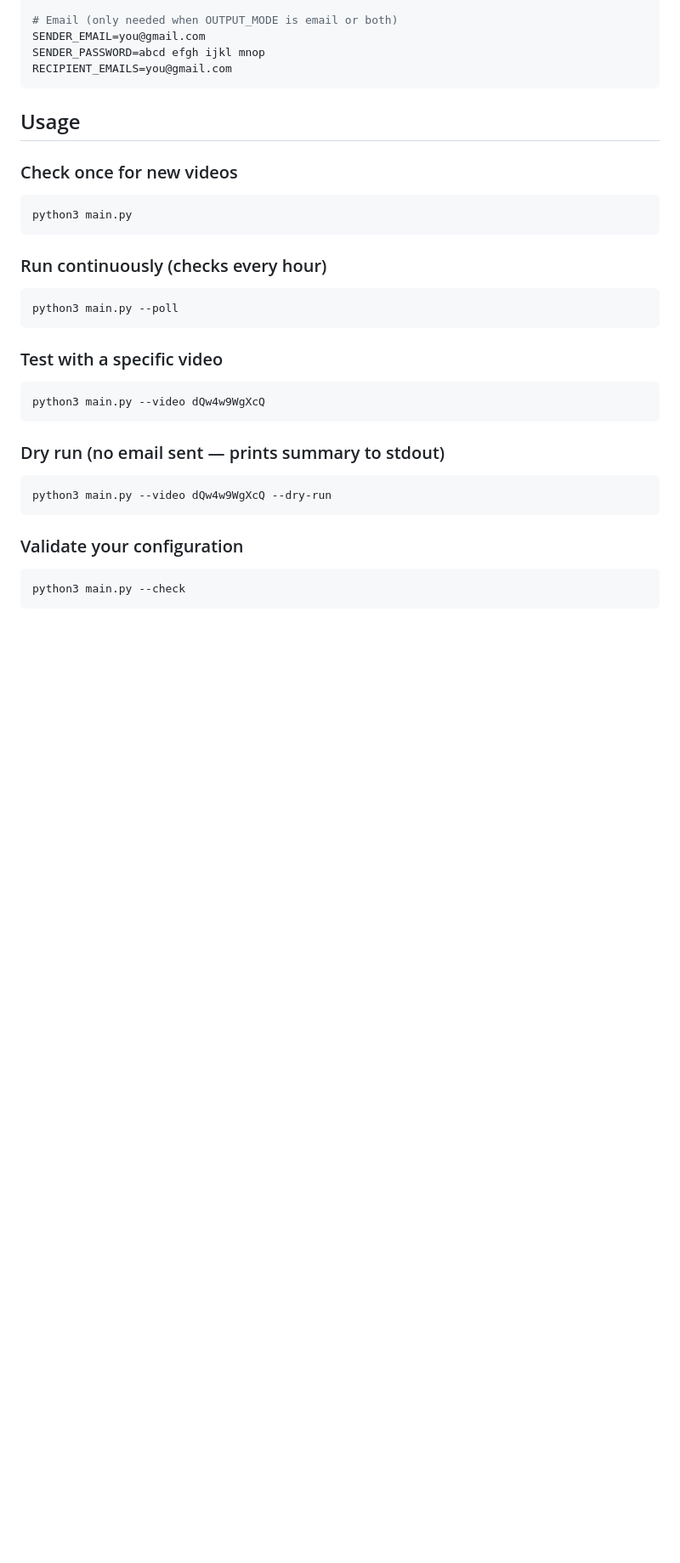
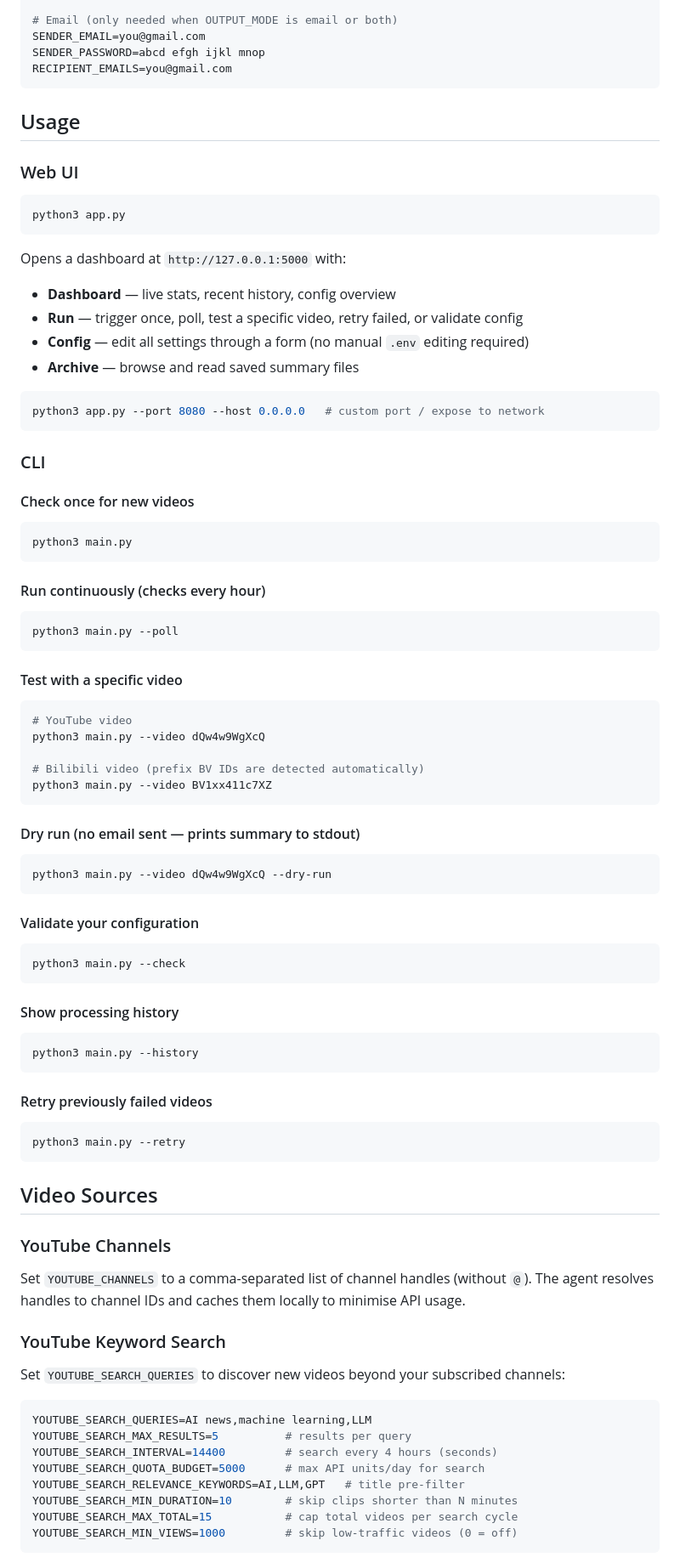
Before and after one commit to likixh/VideoDigestAgent--Feishu, a Markdown page: README.md, the part around one of its changes. Shown at 85% size. GitHub-like rendering; blank space fills up the shorter version.

````diff
--- a/README.md
+++ b/README.md
@@ -107,28 +108,81 @@ RECIPIENT_EMAILS=you@gmail.com
 
 ## Usage
 
-### Check once for new videos
+### Web UI
+
+```bash
+python3 app.py
+```
+
+Opens a dashboard at `http://127.0.0.1:5000` with:
+- **Dashboard** — live stats, recent history, config overview
+- **Run** — trigger once, poll, test a specific video, retry failed, or validate config
+- **Config** — edit all settings through a form (no manual `.env` editing required)
+- **Archive** — browse and read saved summary files
+
+```bash
+python3 app.py --port 8080 --host 0.0.0.0   # custom port / expose to network
+```
+
+### CLI
+
+#### Check once for new videos
 ```bash
 python3 main.py
 ```
 
-### Run continuously (checks every hour)
+#### Run continuously (checks every hour)
 ```bash
 python3 main.py --poll
 ```
 
-### Test with a specific video
+#### Test with a specific video
 ```bash
+# YouTube video
 python3 main.py --video dQw4w9WgXcQ
+
+# Bilibili video (prefix BV IDs are detected automatically)
+python3 main.py --video BV1xx411c7XZ
 ```
 
-### Dry run (no email sent — prints summary to stdout)
+#### Dry run (no email sent — prints summary to stdout)
 ```bash
 python3 main.py --video dQw4w9WgXcQ --dry-run
 ```
 
-### Validate your configuration
+#### Validate your configuration
 ```bash
 python3 main.py --check
 ```
 
+#### Show processing history
+```bash
+python3 main.py --history
+```
+
+#### Retry previously failed videos
+```bash
+python3 main.py --retry
+```
+
+## Video Sources
+
+### YouTube Channels
+
+Set `YOUTUBE_CHANNELS` to a comma-separated list of channel handles (without `@`). The agent resolves handles to channel IDs and caches them locally to minimise API usage.
+
+### YouTube Keyword Search
+
+Set `YOUTUBE_SEARCH_QUERIES` to discover new videos beyond your subscribed channels:
+
+```env
+YOUTUBE_SEARCH_QUERIES=AI news,machine learning,LLM
+YOUTUBE_SEARCH_MAX_RESULTS=5          # results per query
+YOUTUBE_SEARCH_INTERVAL=14400         # search every 4 hours (seconds)
+YOUTUBE_SEARCH_QUOTA_BUDGET=5000      # max API units/day for search
+YOUTUBE_SEARCH_RELEVANCE_KEYWORDS=AI,LLM,GPT   # title pre-filter
+YOUTUBE_SEARCH_MIN_DURATION=10        # skip clips shorter than N minutes
+YOUTUBE_SEARCH_MAX_TOTAL=15           # cap total videos per search cycle
+YOUTUBE_SEARCH_MIN_VIEWS=1000         # skip low-traffic videos (0 = off)
+```
+
````
Also changed, not shown: other parts of README.md (+72 -26 lines).
